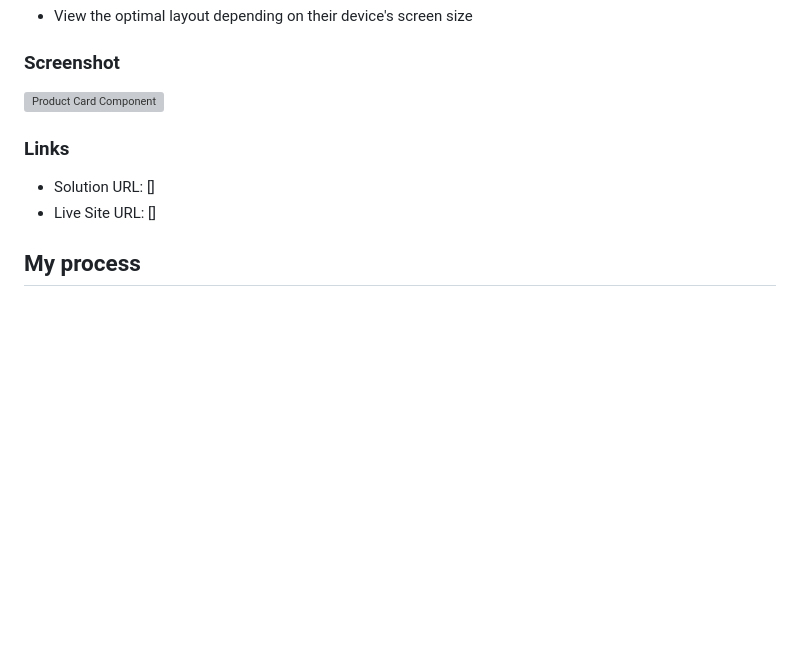
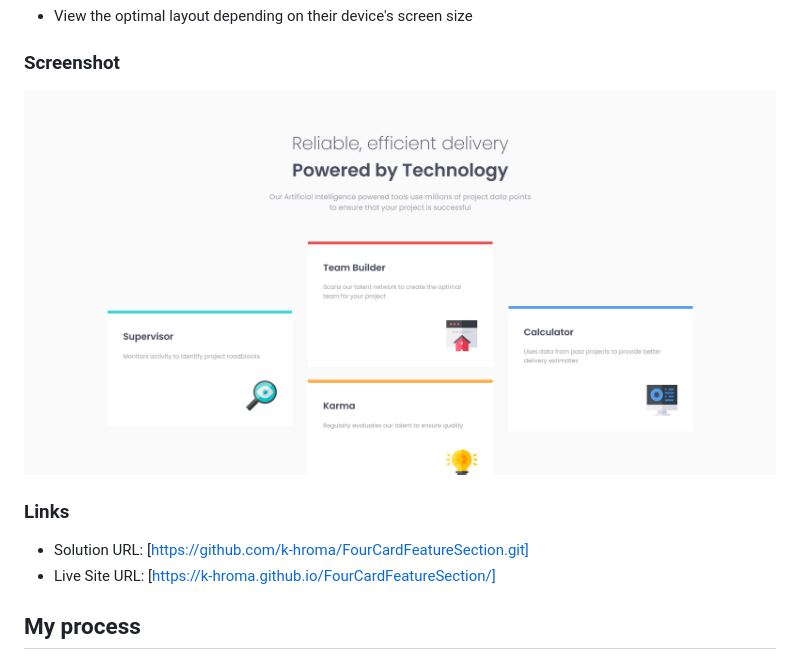
Before and after one commit to k-hroma/FourCardFeatureSection, a Markdown page: README.md, the part around the change. GitHub-like rendering; pictures changed too: images/Screenshot.png (added); blank space fills up the shorter version; grey boxes are pictures that could not be loaded.

Commit message:
Readme mod

```diff
--- a/README.md
+++ b/README.md
@@ -20,12 +20,12 @@ Users should be able to:
 
 ### Screenshot
 
-![Product Card Component]()
+![Four Card Feature Section](./images/Screenshot.png)
 
 ### Links
 
-- Solution URL: []
-- Live Site URL: []
+- Solution URL: [https://github.com/k-hroma/FourCardFeatureSection.git]
+- Live Site URL: [https://k-hroma.github.io/FourCardFeatureSection/]
 
 ## My process
 
```
